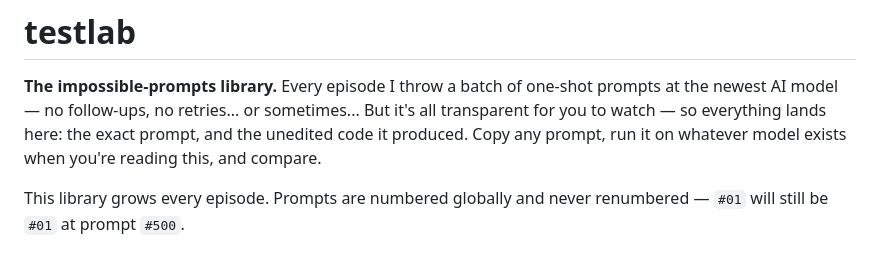
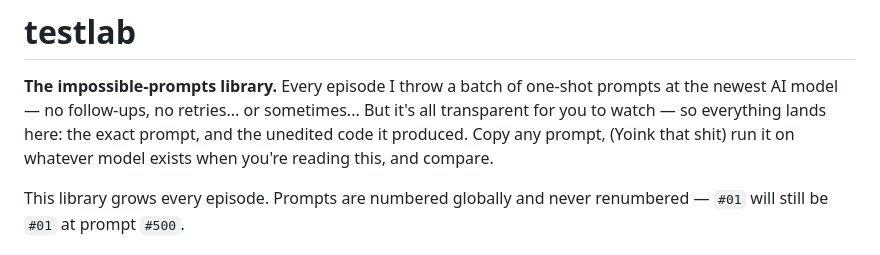
Before and after one commit to AndyHafell/testlab, a Markdown page: README.md, the part around the change. GitHub-like rendering.

```diff
--- a/README.md
+++ b/README.md
@@ -2,8 +2,8 @@
 
 **The impossible-prompts library.** Every episode I throw a batch of one-shot
 prompts at the newest AI model — no follow-ups, no retries... or sometimes...
-But it's all transparent for you to watch — so everything lands here: the exact prompt, and the unedited code it produced. Copy any
-prompt, run it on whatever model exists when you're reading this, and compare.
+But it's all transparent for you to watch — so everything lands here: the exact prompt, and the unedited code it produced.
+Copy any prompt, (Yoink that shit) run it on whatever model exists when you're reading this, and compare.
 
 This library grows every episode. Prompts are numbered globally and never
 renumbered — `#01` will still be `#01` at prompt `#500`.
```
